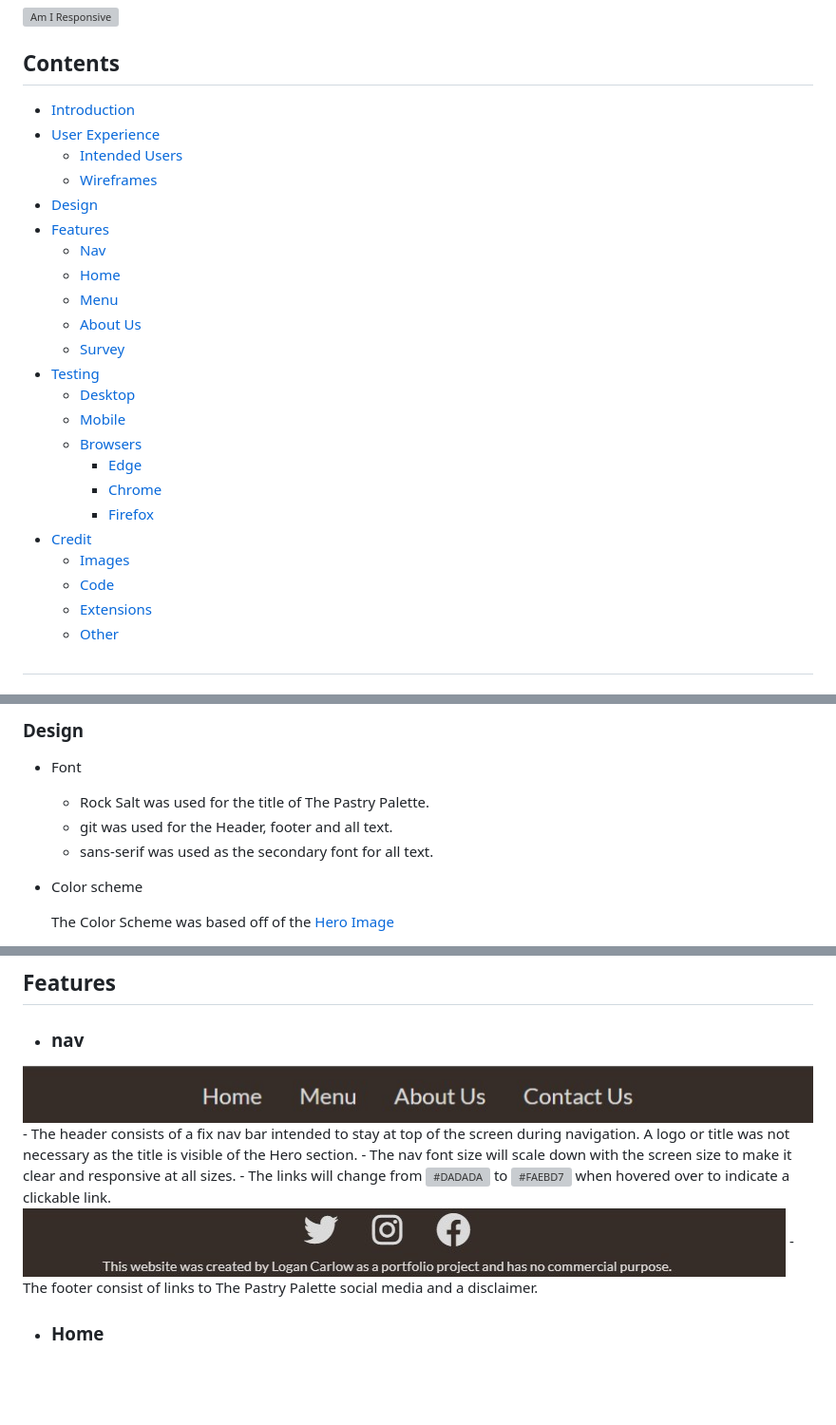
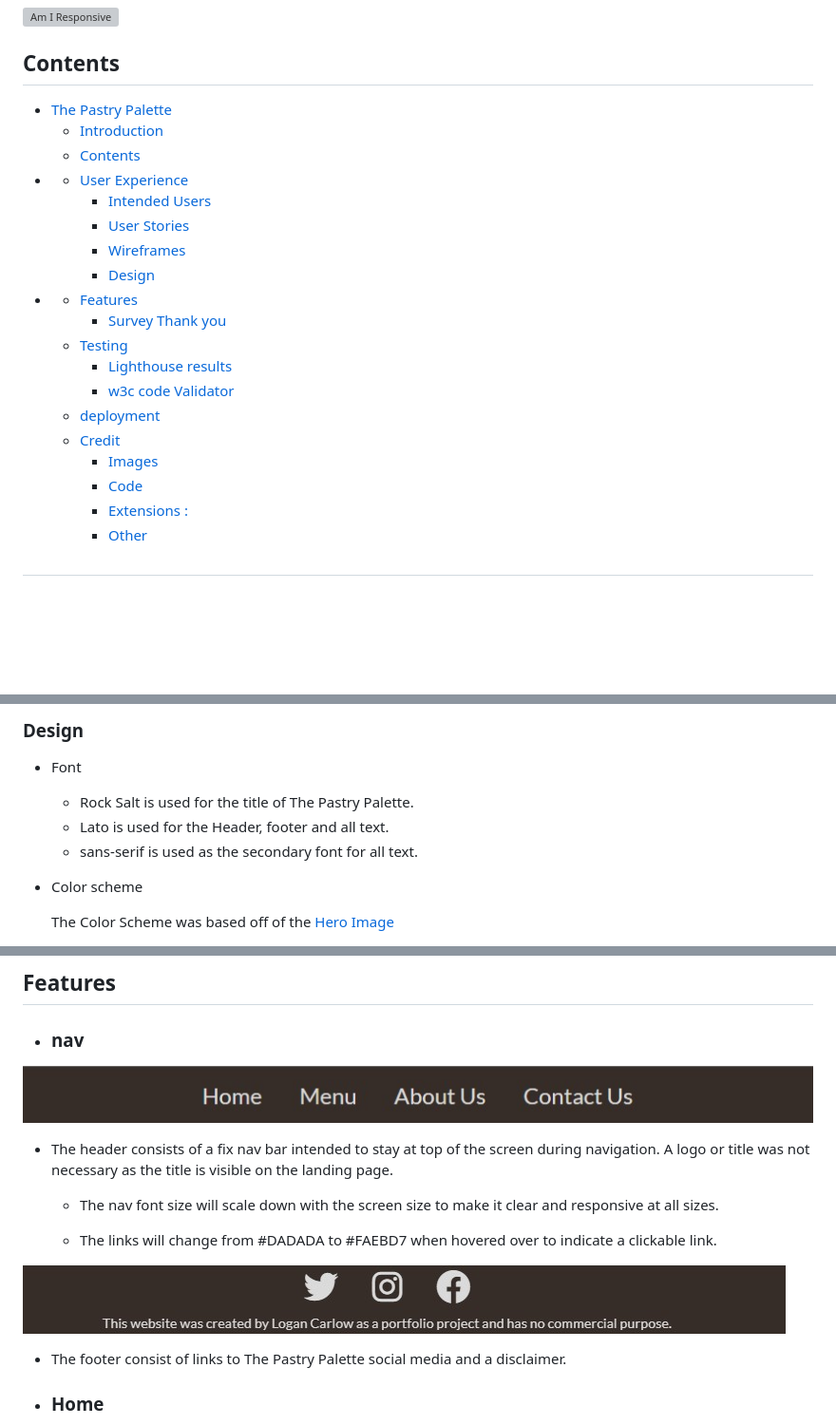
Before and after one commit to Code-Institute-Submissions/TerraBite147-the-pastry-palette, a Markdown page: README.md, 3 parts joined by grey strips. Shown: that part at 95% size. GitHub-like rendering; blank space fills up the shorter version; grey boxes are pictures that could not be loaded.

```diff
--- a/README.md
+++ b/README.md
@@ -11,28 +11,26 @@ Link to site : [The Pastry Palette](https://terrabite147.github.io/the-pastry-pa
 
 ## Contents
 
-- [Introduction](#introduction)
-- [User Experience](#user-experience)
+- [The Pastry Palette](#the-pastry-palette)
+  - [Introduction](#introduction)
+  - [Contents](#contents)
+- [](#)
+  - [User Experience](#user-experience)
     - [Intended Users](#intended-users)
+    - [User Stories](#user-stories)
     - [Wireframes](#wireframes)
-- [Design](#design)
-- [Features](#features)
-    - [Nav](#nav)
-    - [Home](#home)
-    - [Menu](#menu)
-    - [About Us](#about-us)
-    - [Survey](#survey)
-- [Testing](#testing)
-    - [Desktop](#desktop)
-    - [Mobile](#mobile)
-    - [Browsers](#browsers)
-        - [Edge](#edge)
-        - [Chrome](#chrome)
-        - [Firefox](#firefox)
-- [Credit](#credit)
+    - [Design](#design)
+- [](#-1)
+  - [Features](#features)
+    - [Survey Thank you](#survey-thank-you)
+  - [Testing](#testing)
+    - [Lighthouse results](#lighthouse-results)
+    - [w3c code Validator](#w3c-code-validator)
+  - [deployment](#deployment)
+  - [Credit](#credit)
     - [Images](#images)
     - [Code](#code)
-    - [Extensions](#extensions)
+    - [Extensions :](#extensions-)
     - [Other](#other)
 
 #
@@ -79,9 +77,9 @@ The below displays the layout of the header, Hero and Call to Action.
 ### Design
 
 - Font
-    - Rock Salt was used for the title of The Pastry Palette.
-    - git was used for the Header, footer and all text.
-    - sans-serif was used as the secondary font for all text.
+    - Rock Salt is used for the title of The Pastry Palette.
+    - Lato is used for the Header, footer and all text.
+    - sans-serif is used as the secondary font for all text.
 
 - Color scheme
 
@@ -97,11 +95,13 @@ The below displays the layout of the header, Hero and Call to Action.
 ## Features
 - ### nav
 ![Header](assets/images/Readme/header.jpg)
-    - The header consists of a fix nav bar intended to stay at top of the screen during navigation. A logo or title was not necessary as the title is visible of the Hero section.
-    - The nav font size will scale down with the screen size to make it clear and responsive at all sizes.
-    - The links will change from ![#DADADA](https://placehold.it/150x40/DADADA/000000?text=DADADA) to ![#FAEBD7](https://placehold.it/150x40/ffffff/000000?text=FFFFFF) when hovered over to indicate a clickable link.
+- The header consists of a fix nav bar intended to stay at top of the screen during navigation. A logo or title was not necessary as the title is visible on the landing page.
+  - The nav font size will scale down with the screen size to make it clear and responsive at all sizes.
+
+  - The links will change from #DADADA to #FAEBD7 when hovered over to indicate a clickable link.
+
 ![Footer](assets/images/Readme/footer.jpg)
-    - The footer consist of links to The Pastry Palette social media and a disclaimer.
+- The footer consist of links to The Pastry Palette social media and a disclaimer.
 
 - ### Home
     - The home section consists of the Hero image, a call to action to click on the survey link and an award given to the bakery.
```
Also changed, not shown: other parts of README.md (+2 -1 lines).
